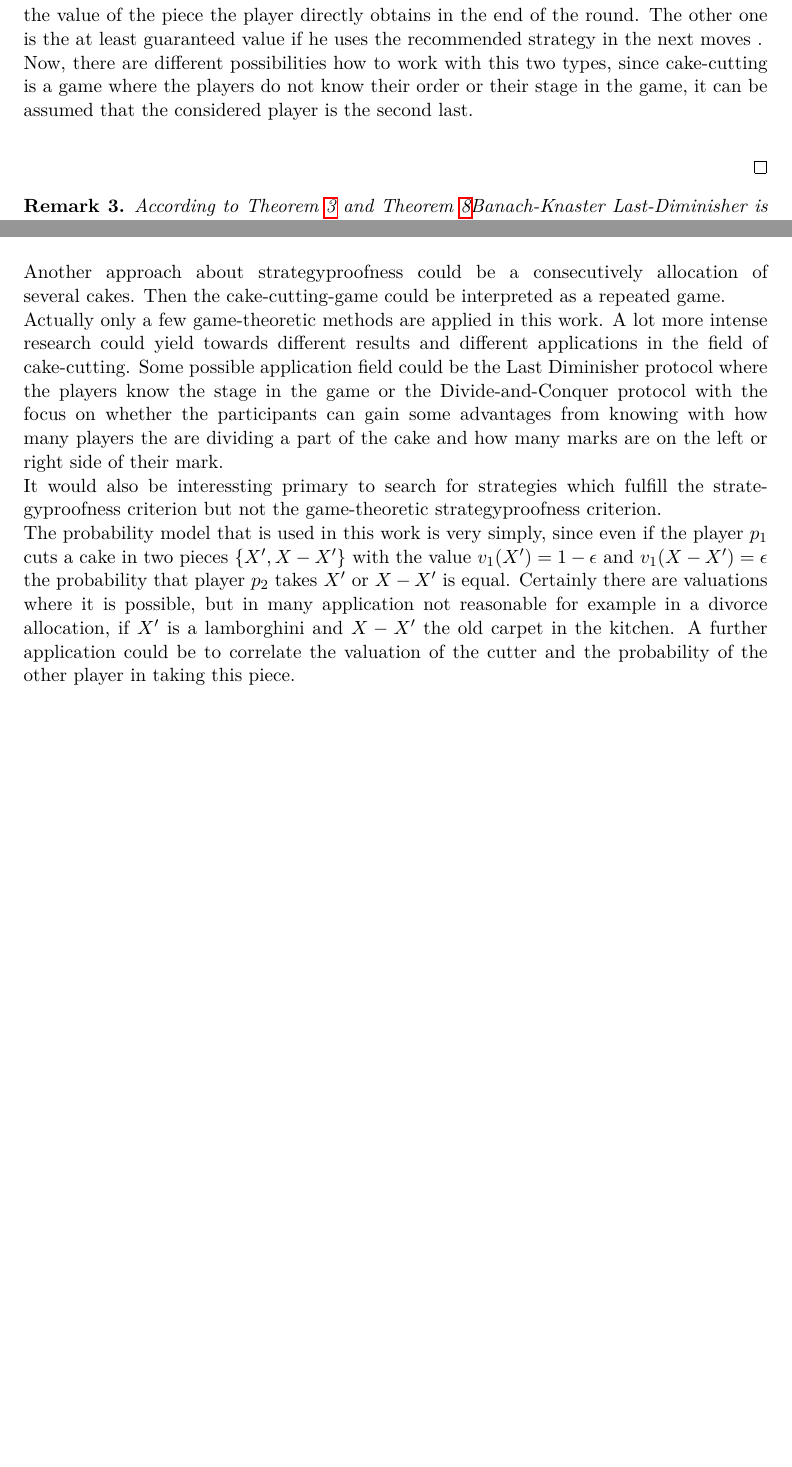
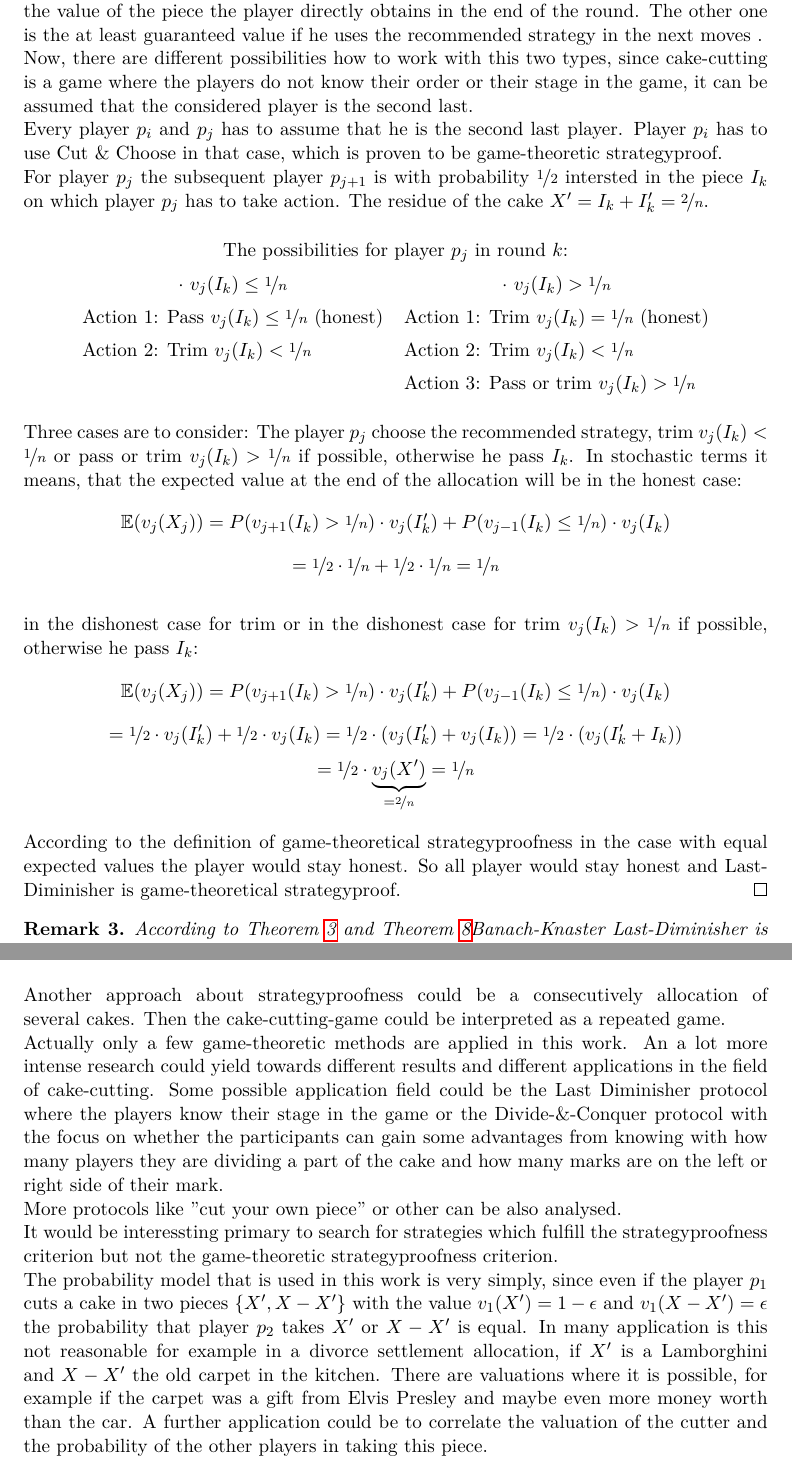
Before and after one commit to Alinkaelt/cake, a LaTeX document (vorlageBA/ba.tex): two parts of pages 28 and 35 of 38, joined at a grey line, cut so that both start at the same text, the shorter picture padded with empty space. Compiled offline with pdfLaTeX; a LaTeX package or settings file that is missing is left out.

Commit message:
gewinne, gewinne, gewinnnnnnnnnnnnnnnnnne!!!!

```diff
--- a/vorlageBA/ba.tex
+++ b/vorlageBA/ba.tex
@@ -1046,9 +1046,25 @@ Last diminisher protocol is game-theoretic strategyproof.
 \end{lem}
 \begin{proof}
 \textcolor{white}{x}\\\\
-The assumption is that the players, who have to value the cake after the considered player value it with the probability $\nicefrac{1}{2}$ as more valuable than $\nicefrac{1}{n}$ and with the same probability with the value smaller or equal to $\nicefrac{1}{n}$.\\There are two different kinds of obtained values in the extended form game. The first is the value of the piece the player directly obtains in the end of the round. The other one is the at least guaranteed value if he uses the recommended strategy in the next moves .\\
+The assumption is that the players, who have to value the cake after the considered player value it with the probability $\nicefrac{1}{2}$ as more valuable than $\nicefrac{1}{n}$ and with the same probability with the value smaller or equal to $\nicefrac{1}{n}$.\newpage There are two different kinds of obtained values in the extended form game. The first is the value of the piece the player directly obtains in the end of the round. The other one is the at least guaranteed value if he uses the recommended strategy in the next moves .\\
 Now, there are different possibilities how to work with this two types, since cake-cutting is a game where the players do not know their order or their stage in the game, it can be assumed that the considered player is the second last.\\
-
+Every player $p_i$ and $p_j$ has to assume that he is the second last player. Player $p_i$ has to use Cut $\&$ Choose in that case, which is proven to be game-theoretic strategyproof.\\
+For player $p_j$ the subsequent player $p_{j+1}$ is with probability $\nicefrac{1}{2}$ intersted in the piece $I_k$ on which player $p_j$ has to take action. The residue of the cake $X'=I_k+I_k'=\nicefrac{2}{n}$.
+\begin{table}[htb]
+		\centering
+		\renewcommand{\arraystretch}{1.4}
+		\begin{tabular}{ll}
+\multicolumn{2}{c}{The possibilities for player $p_j$ in round $k$:}\\
+\multicolumn{1}{c}{$\cdot$ $v_j(I_k)\leq \nicefrac{1}{n}$}& \multicolumn{1}{c}{$\cdot$ $v_j(I_k)> \nicefrac{1}{n}$}\\
+Action 1: Pass $v_j(I_k)\leq \nicefrac{1}{n}$ (honest)&
+Action 1: Trim $v_j(I_k)= \nicefrac{1}{n}$ (honest)\\
+Action 2: Trim $v_j(I_k)< \nicefrac{1}{n}$&
+Action 2: Trim $v_j(I_k)< \nicefrac{1}{n}$\\
+&Action 3: Pass or trim $v_j(I_k)> \nicefrac{1}{n}$
+\end{tabular}
+\end{table}
+\newline
+Three cases are to consider: The player $p_j$ choose the recommended strategy, trim $v_j(I_k)< \nicefrac{1}{n}$ or pass or trim $v_j(I_k)> \nicefrac{1}{n}$ if possible, otherwise he pass $I_k$. In stochastic terms it means, that the expected value at the end of the allocation will be in the honest case: $$ \mathbb{E}(v_j(X_j))= P(v_{j+1}(I_k)> \nicefrac{1}{n})\cdot v_{j}({I_k'})+ P(v_{j-1}(I_k)\leq \nicefrac{1}{n}) \cdot v_j(I_k)$$$$=\nicefrac{1}{2} \cdot \nicefrac{1}{n}+\nicefrac{1}{2} \cdot \nicefrac{1}{n}=\nicefrac{1}{n}$$\\ in the dishonest case for trim or in the dishonest case for trim $v_j(I_k)> \nicefrac{1}{n}$ if possible, otherwise he pass $I_k$: $$ \mathbb{E}(v_j(X_j))= P(v_{j+1}(I_k)> \nicefrac{1}{n})\cdot v_{j}({I_k'})+ P(v_{j-1}(I_k)\leq \nicefrac{1}{n}) \cdot v_j(I_k)$$$$=\nicefrac{1}{2} \cdot v_{j}({I_k'})+\nicefrac{1}{2} \cdot v_{j}({I_k})=\nicefrac{1}{2} \cdot (v_{j}({I_k'})+v_{j}({I_k}))=\nicefrac{1}{2} \cdot (v_{j}({I_k'+I_k}))$$$$=\nicefrac{1}{2} \cdot\underbrace{v_j(X')}_{=\nicefrac{2}{n}}=\nicefrac{1}{n}$$\\ According to the definition of game-theoretical strategyproofness in the case with equal expected values the player would stay honest. So all player would stay honest and Last-Diminisher is game-theoretical strategyproof.
 \end{proof}
 \begin{bezeichnungen}
 According to Theorem \ref{thm5} and Theorem \ref{ldim1}% and Theorem \ref{ldim2}
@@ -1323,9 +1339,10 @@ In \cite{dc} and in the revisited version of this work \cite{dc2} the authors fo
 An interesting aspect would be to take a closer look on groupstrategyproofness. Hereby, groups have public valuations for group members.\\
 \newline
 Another approach about strategyproofness could be a consecutively allocation of several cakes. Then the cake-cutting-game could be interpreted as a repeated game. \\
-Actually only a few game-theoretic methods are applied in this work. A lot more intense research could yield towards different results and different applications in the field of cake-cutting. Some possible application field could be the Last Diminisher protocol where the players know the stage in the game or the Divide-and-Conquer protocol with the focus on whether the participants can gain some advantages from knowing with how many players the are dividing a part of the cake and how many marks are on the left or right side of their mark. \\
-It would also be interessting primary to search for strategies which fulfill the strategyproofness criterion but not the game-theoretic strategyproofness criterion.\\
-The probability model that is used in this work is very simply, since even if the player $p_1$ cuts a cake in two pieces $\{X', X-X'\}$ with the value $v_1(X')=1-\epsilon$ and $v_1(X-X')=\epsilon$ the probability that player $p_2$ takes $X'$ or $X-X'$ is equal. Certainly there are valuations where it is possible, but in many application not reasonable for example in a divorce allocation, if $X'$ is a lamborghini and $X-X'$ the old carpet in the kitchen. A further application could be to correlate the valuation of the cutter and the probability of the other player in taking this piece.
+Actually only a few game-theoretic methods are applied in this work. An a lot more intense research could yield towards different results and different applications in the field of cake-cutting. Some possible application field could be the Last Diminisher protocol where the players know their stage in the game or the Divide-$\&$-Conquer protocol with the focus on whether the participants can gain some advantages from knowing with how many players they are dividing a part of the cake and how many marks are on the left or right side of their mark.\\
+More protocols like ''cut your own piece'' or other can be also analysed.\\
+It would be interessting primary to search for strategies which fulfill the strategyproofness criterion but not the game-theoretic strategyproofness criterion.\\
+The probability model that is used in this work is very simply, since even if the player $p_1$ cuts a cake in two pieces $\{X', X-X'\}$ with the value $v_1(X')=1-\epsilon$ and $v_1(X-X')=\epsilon$ the probability that player $p_2$ takes $X'$ or $X-X'$ is equal. In many application is this not reasonable for example in a divorce settlement allocation, if $X'$ is a Lamborghini and $X-X'$ the old carpet in the kitchen. There are valuations where it is possible, for example if the carpet was a gift from Elvis Presley and maybe even more money worth than the car. A further application could be to correlate the valuation of the cutter and the probability of the other players in taking this piece.
 
 \pagebreak
 
```
Also changed, not shown: vorlageBA/ba.pdf, vorlageBA/ba.tex (14 more changed lines), 1 other file.
